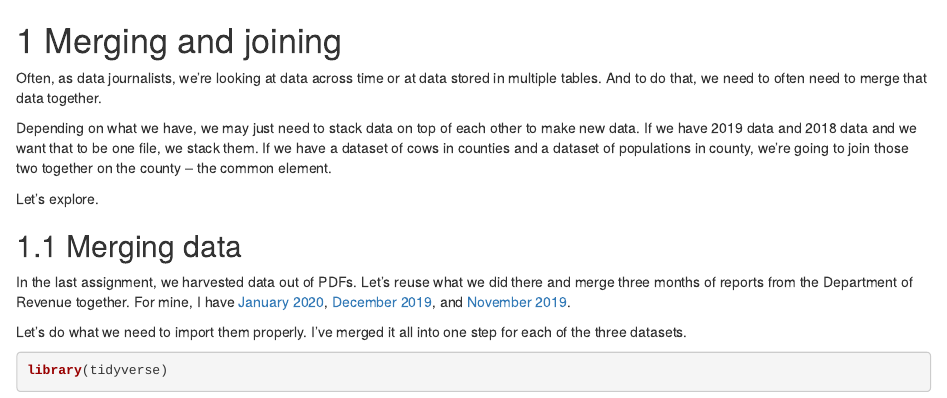
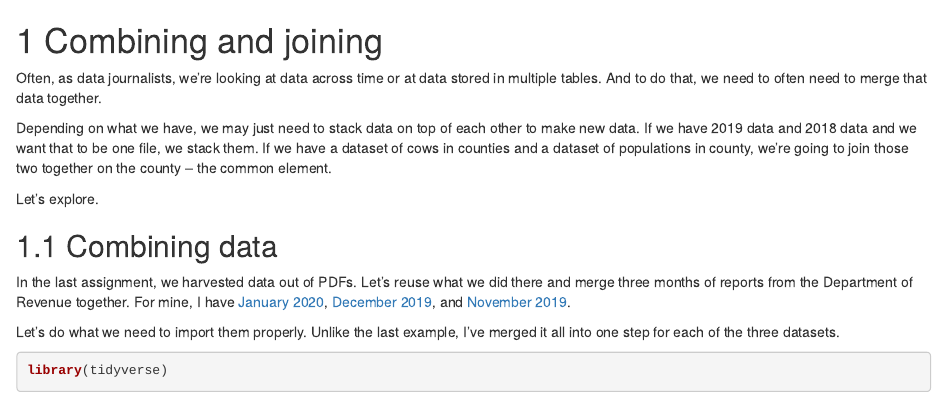
Before and after one commit to mattwaite/datajournalismbook, an R Markdown document (13-merging.Rmd): the page in a window 1100 px wide, from its top. Rendered offline with R 4.5, knitr and Pandoc, with nearby package versions; drawn as R Markdown's standard HTML page in place of the format the file asks for; some code elsewhere in the file could not run offline.

Commit message:
Quick wording change in merging chapter to ... not use merge, which is a thing.

````diff
--- a/13-merging.Rmd
+++ b/13-merging.Rmd
@@ -1,4 +1,4 @@
-# Merging and joining
+# Combining and joining
 
 Often, as data journalists, we're looking at data across time or at data stored in multiple tables. And to do that, we need to often need to merge that data together.
 
@@ -6,11 +6,11 @@ Depending on what we have, we may just need to stack data on top of each other t
 
 Let's explore.
 
-## Merging data
+## Combining data
 
 In the last assignment, we harvested data out of PDFs. Let's reuse what we did there and merge three months of reports from the Department of Revenue together. For mine, I have [January 2020](https://unl.box.com/s/nd1yaroltsy161pqgbges9xrtav2qdqp), [December 2019](https://unl.box.com/s/jfdtqffty1vb2zbil8z5qalu18yg0590), and [November 2019](https://unl.box.com/s/g1dc0mibxxutsitqssv2uf75pmb7avle).
 
-Let's do what we need to import them properly. I've merged it all into one step for each of the three datasets.
+Let's do what we need to import them properly. Unlike the last example, I've merged it all into one step for each of the three datasets.
 
 ```{r}
 library(tidyverse)
````
